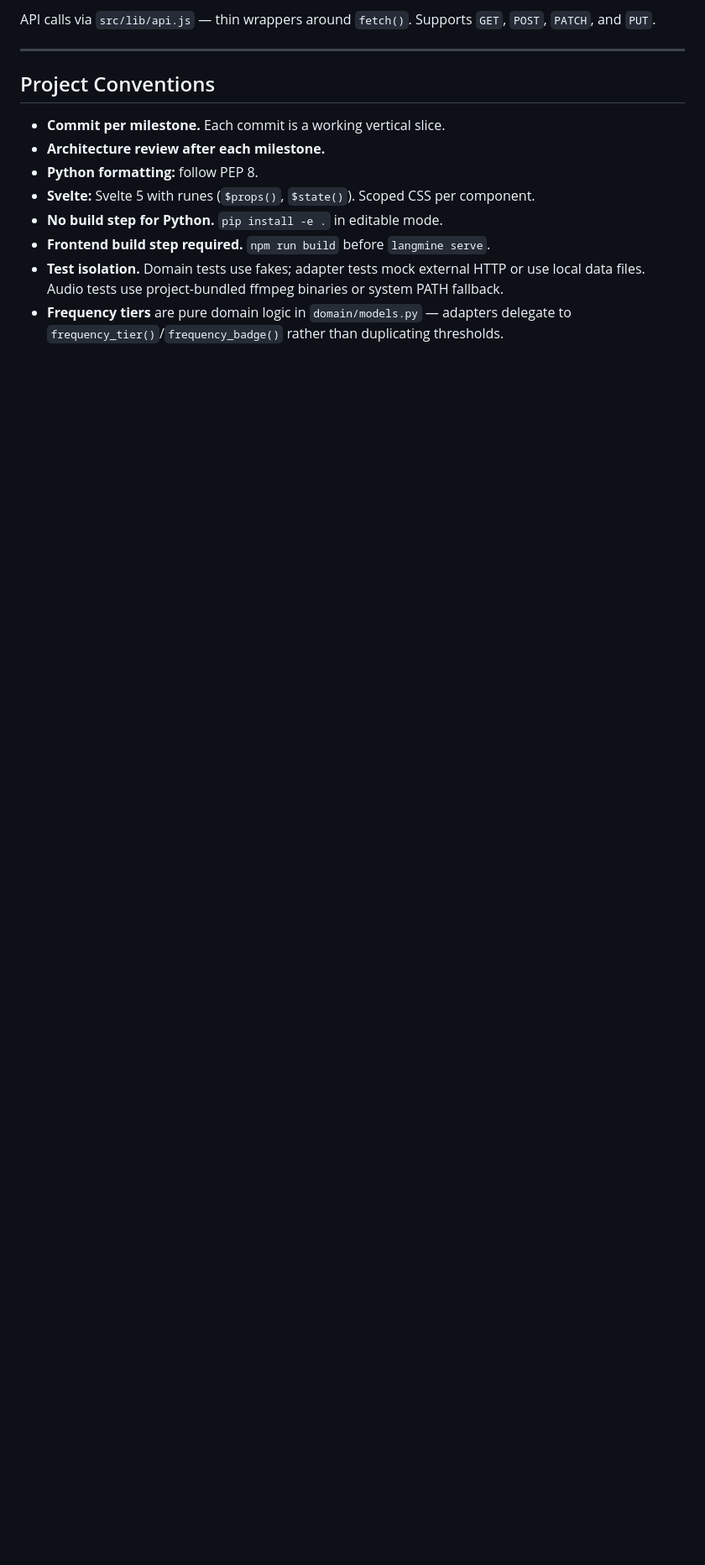
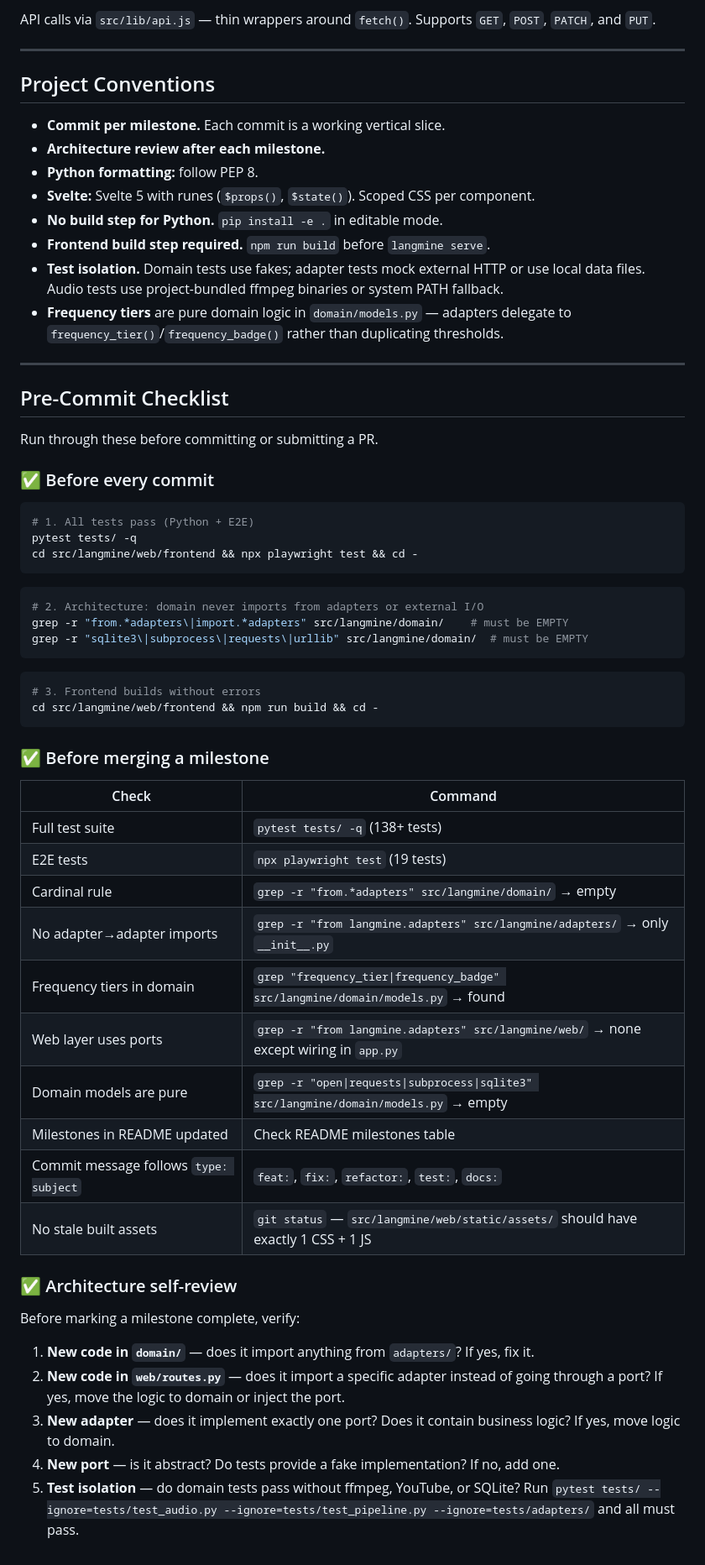
Before and after one commit to marsraspi-lab/langmine, a Markdown page: CONTRIBUTING.md, the part around the change. Shown at 84% size. Rendered like a GitHub page; blank space fills up the shorter version.

Commit message:
docs: add pre-commit checklist to CONTRIBUTING.md
Three sections:
- Before every commit (tests, architecture check, frontend build)
- Before merging a milestone (10-point table with exact commands)
- Architecture self-review (5 questions for domain/web/adapters/ports)

````diff
--- a/CONTRIBUTING.md
+++ b/CONTRIBUTING.md
@@ -207,3 +207,53 @@ API calls via `src/lib/api.js` — thin wrappers around `fetch()`. Supports `GET
 - **Frontend build step required.** `npm run build` before `langmine serve`.
 - **Test isolation.** Domain tests use fakes; adapter tests mock external HTTP or use local data files. Audio tests use project-bundled ffmpeg binaries or system PATH fallback.
 - **Frequency tiers** are pure domain logic in `domain/models.py` — adapters delegate to `frequency_tier()`/`frequency_badge()` rather than duplicating thresholds.
+
+---
+
+## Pre-Commit Checklist
+
+Run through these before committing or submitting a PR.
+
+### ✅ Before every commit
+
+```bash
+# 1. All tests pass (Python + E2E)
+pytest tests/ -q
+cd src/langmine/web/frontend && npx playwright test && cd -
+```
+
+```bash
+# 2. Architecture: domain never imports from adapters or external I/O
+grep -r "from.*adapters\|import.*adapters" src/langmine/domain/    # must be EMPTY
+grep -r "sqlite3\|subprocess\|requests\|urllib" src/langmine/domain/  # must be EMPTY
+```
+
+```bash
+# 3. Frontend builds without errors
+cd src/langmine/web/frontend && npm run build && cd -
+```
+
+### ✅ Before merging a milestone
+
+| Check | Command |
+|-------|---------|
+| Full test suite | `pytest tests/ -q` (138+ tests) |
+| E2E tests | `npx playwright test` (19 tests) |
+| Cardinal rule | `grep -r "from.*adapters" src/langmine/domain/` → empty |
+| No adapter→adapter imports | `grep -r "from langmine.adapters" src/langmine/adapters/` → only `__init__.py` |
+| Frequency tiers in domain | `grep "frequency_tier\|frequency_badge" src/langmine/domain/models.py` → found |
+| Web layer uses ports | `grep -r "from langmine.adapters" src/langmine/web/` → none except wiring in `app.py` |
+| Domain models are pure | `grep -r "open\|requests\|subprocess\|sqlite3" src/langmine/domain/models.py` → empty |
+| Milestones in README updated | Check README milestones table |
+| Commit message follows `type: subject` | `feat:`, `fix:`, `refactor:`, `test:`, `docs:` |
+| No stale built assets | `git status` — `src/langmine/web/static/assets/` should have exactly 1 CSS + 1 JS |
+
+### ✅ Architecture self-review
+
+Before marking a milestone complete, verify:
+
+1. **New code in `domain/`** — does it import anything from `adapters/`? If yes, fix it.
+2. **New code in `web/routes.py`** — does it import a specific adapter instead of going through a port? If yes, move the logic to domain or inject the port.
+3. **New adapter** — does it implement exactly one port? Does it contain business logic? If yes, move logic to domain.
+4. **New port** — is it abstract? Do tests provide a fake implementation? If no, add one.
+5. **Test isolation** — do domain tests pass without ffmpeg, YouTube, or SQLite? Run `pytest tests/ --ignore=tests/test_audio.py --ignore=tests/test_pipeline.py --ignore=tests/adapters/` and all must pass.
````
